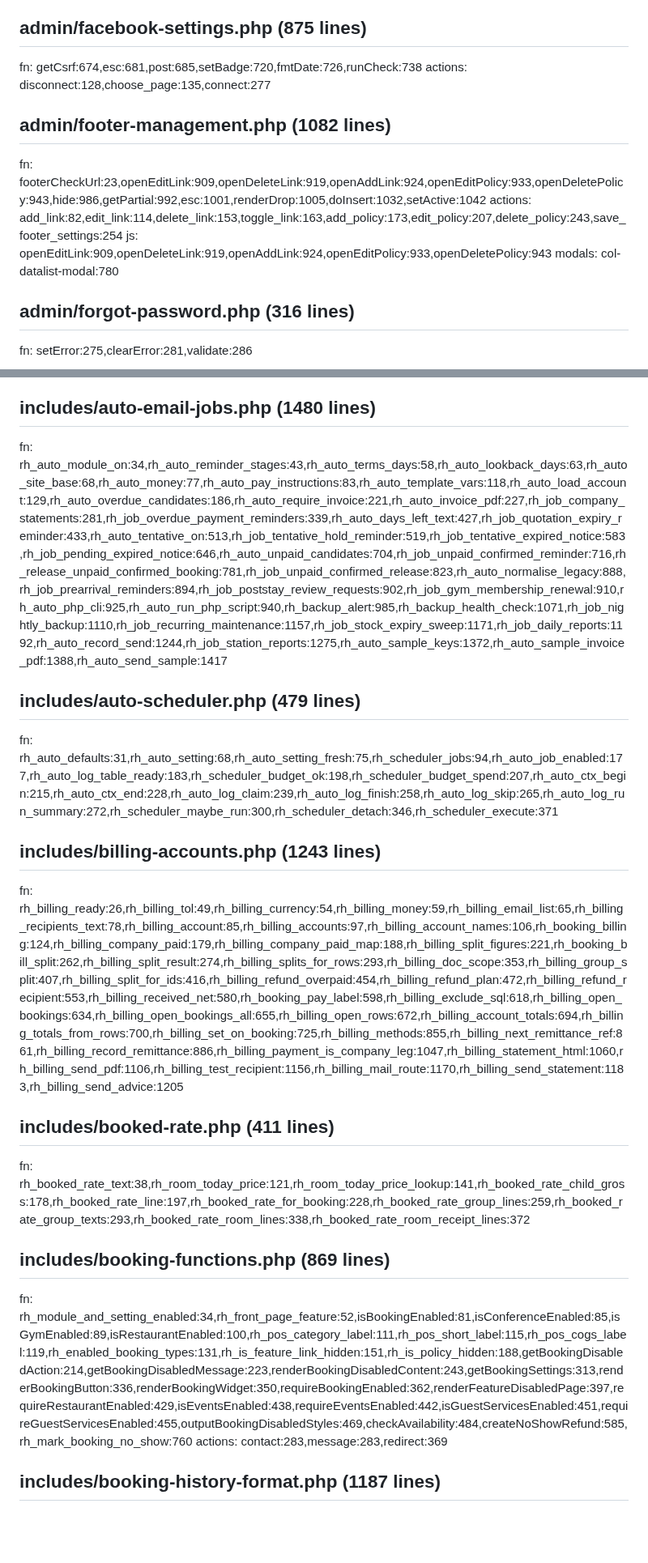
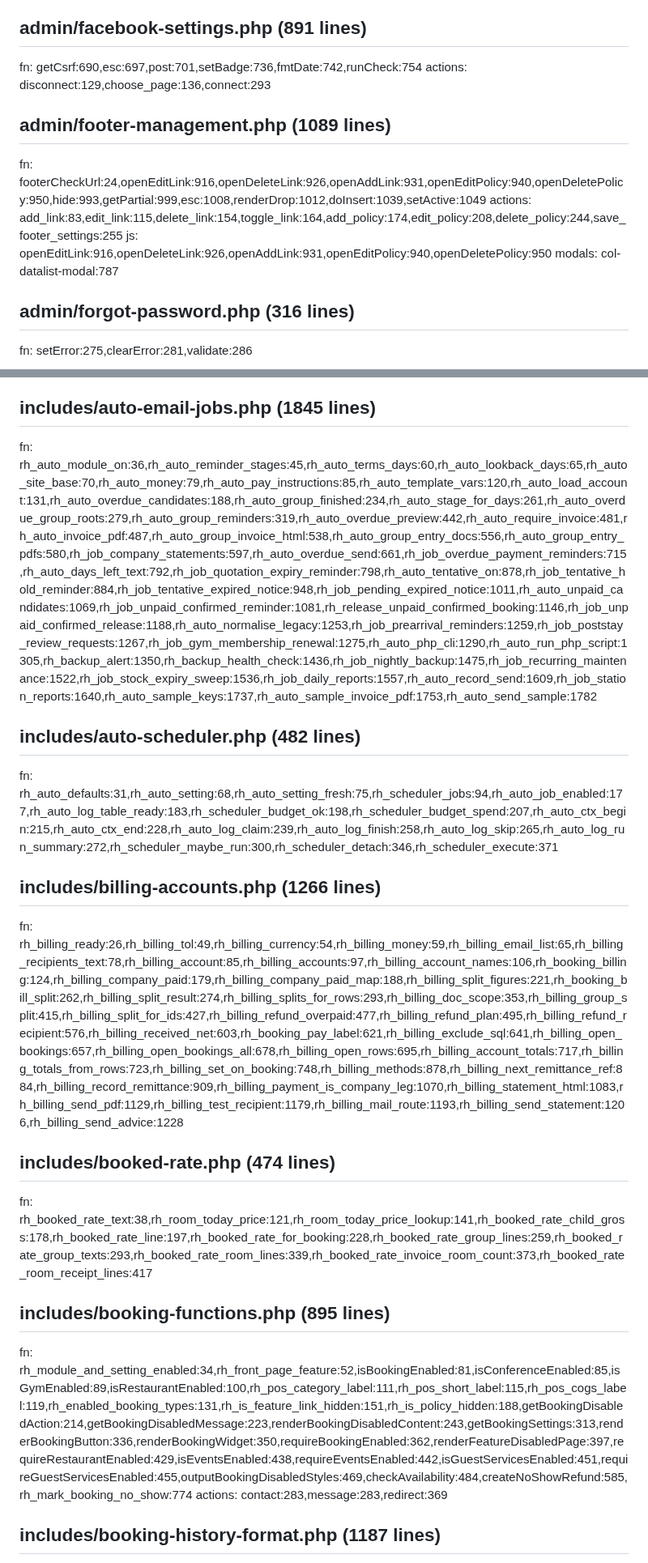
Before and after one commit to papauri/Rosalyns-hotel-2026-Updated, a Markdown page: .claude/CODE_INDEX.md, 2 parts joined by grey strips. Shown at 81% size. Rendered like a GitHub page; blank space fills up the shorter version.

```diff
--- a/.claude/CODE_INDEX.md
+++ b/.claude/CODE_INDEX.md
@@ -141,15 +142,15 @@ actions: update:155,add:207,delete:390,toggle_active:418,toggle_featured:422,tog
 js: openEventModal:1011,closeEventModal:1020,openEventQuoteModal:1033,closeEventQuoteModal:1058,openAddModal:1066,removeEventVideo:1084,openEditModal:1098,refreshEventsGrid:1213,deleteEvent:1226,toggleActive:1267,toggleFeatured:1297,toggleUpcoming:1327,previewModalImage:1357,previewModalVideo:1371,formatBytes:1379,openFbEventShareModal:1401,closeFbEventShareModal:1432
 modals: eventModalFeedback:944,fbEventShareModal:1499
 
-## admin/facebook-settings.php (875 lines)
-fn: getCsrf:674,esc:681,post:685,setBadge:720,fmtDate:726,runCheck:738
-actions: disconnect:128,choose_page:135,connect:277
+## admin/facebook-settings.php (891 lines)
+fn: getCsrf:690,esc:697,post:701,setBadge:736,fmtDate:742,runCheck:754
+actions: disconnect:129,choose_page:136,connect:293
 
-## admin/footer-management.php (1082 lines)
-fn: footerCheckUrl:23,openEditLink:909,openDeleteLink:919,openAddLink:924,openEditPolicy:933,openDeletePolicy:943,hide:986,getPartial:992,esc:1001,renderDrop:1005,doInsert:1032,setActive:1042
-actions: add_link:82,edit_link:114,delete_link:153,toggle_link:163,add_policy:173,edit_policy:207,delete_policy:243,save_footer_settings:254
-js: openEditLink:909,openDeleteLink:919,openAddLink:924,openEditPolicy:933,openDeletePolicy:943
-modals: col-datalist-modal:780
+## admin/footer-management.php (1089 lines)
+fn: footerCheckUrl:24,openEditLink:916,openDeleteLink:926,openAddLink:931,openEditPolicy:940,openDeletePolicy:950,hide:993,getPartial:999,esc:1008,renderDrop:1012,doInsert:1039,setActive:1049
+actions: add_link:83,edit_link:115,delete_link:154,toggle_link:164,add_policy:174,edit_policy:208,delete_policy:244,save_footer_settings:255
+js: openEditLink:916,openDeleteLink:926,openAddLink:931,openEditPolicy:940,openDeletePolicy:950
+modals: col-datalist-modal:787
 
 ## admin/forgot-password.php (316 lines)
 fn: setError:275,clearError:281,validate:286
@@ -737,20 +744,20 @@ perms: pos_till:1851,menu:1851
 ## includes/ai/ai-vault.php (746 lines)
 fn: rh_ai_vault_field_kinds:19,rh_ai_vault_drop_fields:31,rh_ai_vault_free_text_fields:42,rh_ai_vault_memo:52,rh_ai_vault_hash:58,rh_ai_vault_load:64,rh_ai_vault_forget:92,rh_ai_vault_token:103,rh_ai_vault_next_num:140,rh_ai_vault_max_nums:155,rh_ai_vault_floor:171,rh_ai_vault_rehydrate:195,rh_ai_vault_unresolved_in:211,rh_ai_vault_unresolved_msg:228,rh_ai_vault_resolve_args:237,rh_ai_vault_luhn:250,rh_ai_vault_stopwords:269,rh_ai_vault_people:292,rh_ai_vault_people_reset:355,rh_ai_scrub_outbound:367,rh_ai_vault_possessive:466,rh_ai_vault_title_skip:475,rh_ai_vault_titled:491,rh_ai_vault_protect:531,rh_ai_vault_words:559,rh_ai_vault_display:565,rh_ai_vault_canon:576,rh_ai_vault_show_map:590,rh_ai_vault_orphans_map:613,rh_ai_vault_orphans_out:625,rh_ai_vault_show:635,rh_ai_vault_unresolved_buffer:656,rh_ai_vault_show_flush:663,rh_ai_signout_purge:694,rh_ai_vault_final_pass:717
 
-## includes/auto-email-jobs.php (1480 lines)
-fn: rh_auto_module_on:34,rh_auto_reminder_stages:43,rh_auto_terms_days:58,rh_auto_lookback_days:63,rh_auto_site_base:68,rh_auto_money:77,rh_auto_pay_instructions:83,rh_auto_template_vars:118,rh_auto_load_account:129,rh_auto_overdue_candidates:186,rh_auto_require_invoice:221,rh_auto_invoice_pdf:227,rh_job_company_statements:281,rh_job_overdue_payment_reminders:339,rh_auto_days_left_text:427,rh_job_quotation_expiry_reminder:433,rh_auto_tentative_on:513,rh_job_tentative_hold_reminder:519,rh_job_tentative_expired_notice:583,rh_job_pending_expired_notice:646,rh_auto_unpaid_candidates:704,rh_job_unpaid_confirmed_reminder:716,rh_release_unpaid_confirmed_booking:781,rh_job_unpaid_confirmed_release:823,rh_auto_normalise_legacy:888,rh_job_prearrival_reminders:894,rh_job_poststay_review_requests:902,rh_job_gym_membership_renewal:910,rh_auto_php_cli:925,rh_auto_run_php_script:940,rh_backup_alert:985,rh_backup_health_check:1071,rh_job_nightly_backup:1110,rh_job_recurring_maintenance:1157,rh_job_stock_expiry_sweep:1171,rh_job_daily_reports:1192,rh_auto_record_send:1244,rh_job_station_reports:1275,rh_auto_sample_keys:1372,rh_auto_sample_invoice_pdf:1388,rh_auto_send_sample:1417
+## includes/auto-email-jobs.php (1845 lines)
+fn: rh_auto_module_on:36,rh_auto_reminder_stages:45,rh_auto_terms_days:60,rh_auto_lookback_days:65,rh_auto_site_base:70,rh_auto_money:79,rh_auto_pay_instructions:85,rh_auto_template_vars:120,rh_auto_load_account:131,rh_auto_overdue_candidates:188,rh_auto_group_finished:234,rh_auto_stage_for_days:261,rh_auto_overdue_group_roots:279,rh_auto_group_reminders:319,rh_auto_overdue_preview:442,rh_auto_require_invoice:481,rh_auto_invoice_pdf:487,rh_auto_group_invoice_html:538,rh_auto_group_entry_docs:556,rh_auto_group_entry_pdfs:580,rh_job_company_statements:597,rh_auto_overdue_send:661,rh_job_overdue_payment_reminders:715,rh_auto_days_left_text:792,rh_job_quotation_expiry_reminder:798,rh_auto_tentative_on:878,rh_job_tentative_hold_reminder:884,rh_job_tentative_expired_notice:948,rh_job_pending_expired_notice:1011,rh_auto_unpaid_candidates:1069,rh_job_unpaid_confirmed_reminder:1081,rh_release_unpaid_confirmed_booking:1146,rh_job_unpaid_confirmed_release:1188,rh_auto_normalise_legacy:1253,rh_job_prearrival_reminders:1259,rh_job_poststay_review_requests:1267,rh_job_gym_membership_renewal:1275,rh_auto_php_cli:1290,rh_auto_run_php_script:1305,rh_backup_alert:1350,rh_backup_health_check:1436,rh_job_nightly_backup:1475,rh_job_recurring_maintenance:1522,rh_job_stock_expiry_sweep:1536,rh_job_daily_reports:1557,rh_auto_record_send:1609,rh_job_station_reports:1640,rh_auto_sample_keys:1737,rh_auto_sample_invoice_pdf:1753,rh_auto_send_sample:1782
 
-## includes/auto-scheduler.php (479 lines)
+## includes/auto-scheduler.php (482 lines)
 fn: rh_auto_defaults:31,rh_auto_setting:68,rh_auto_setting_fresh:75,rh_scheduler_jobs:94,rh_auto_job_enabled:177,rh_auto_log_table_ready:183,rh_scheduler_budget_ok:198,rh_scheduler_budget_spend:207,rh_auto_ctx_begin:215,rh_auto_ctx_end:228,rh_auto_log_claim:239,rh_auto_log_finish:258,rh_auto_log_skip:265,rh_auto_log_run_summary:272,rh_scheduler_maybe_run:300,rh_scheduler_detach:346,rh_scheduler_execute:371
 
-## includes/billing-accounts.php (1243 lines)
-fn: rh_billing_ready:26,rh_billing_tol:49,rh_billing_currency:54,rh_billing_money:59,rh_billing_email_list:65,rh_billing_recipients_text:78,rh_billing_account:85,rh_billing_accounts:97,rh_billing_account_names:106,rh_booking_billing:124,rh_billing_company_paid:179,rh_billing_company_paid_map:188,rh_billing_split_figures:221,rh_booking_bill_split:262,rh_billing_split_result:274,rh_billing_splits_for_rows:293,rh_billing_doc_scope:353,rh_billing_group_split:407,rh_billing_split_for_ids:416,rh_billing_refund_overpaid:454,rh_billing_refund_plan:472,rh_billing_refund_recipient:553,rh_billing_received_net:580,rh_booking_pay_label:598,rh_billing_exclude_sql:618,rh_billing_open_bookings:634,rh_billing_open_bookings_all:655,rh_billing_open_rows:672,rh_billing_account_totals:694,rh_billing_totals_from_rows:700,rh_billing_set_on_booking:725,rh_billing_methods:855,rh_billing_next_remittance_ref:861,rh_billing_record_remittance:886,rh_billing_payment_is_company_leg:1047,rh_billing_statement_html:1060,rh_billing_send_pdf:1106,rh_billing_test_recipient:1156,rh_billing_mail_route:1170,rh_billing_send_statement:1183,rh_billing_send_advice:1205
+## includes/billing-accounts.php (1266 lines)
+fn: rh_billing_ready:26,rh_billing_tol:49,rh_billing_currency:54,rh_billing_money:59,rh_billing_email_list:65,rh_billing_recipients_text:78,rh_billing_account:85,rh_billing_accounts:97,rh_billing_account_names:106,rh_booking_billing:124,rh_billing_company_paid:179,rh_billing_company_paid_map:188,rh_billing_split_figures:221,rh_booking_bill_split:262,rh_billing_split_result:274,rh_billing_splits_for_rows:293,rh_billing_doc_scope:353,rh_billing_group_split:415,rh_billing_split_for_ids:427,rh_billing_refund_overpaid:477,rh_billing_refund_plan:495,rh_billing_refund_recipient:576,rh_billing_received_net:603,rh_booking_pay_label:621,rh_billing_exclude_sql:641,rh_billing_open_bookings:657,rh_billing_open_bookings_all:678,rh_billing_open_rows:695,rh_billing_account_totals:717,rh_billing_totals_from_rows:723,rh_billing_set_on_booking:748,rh_billing_methods:878,rh_billing_next_remittance_ref:884,rh_billing_record_remittance:909,rh_billing_payment_is_company_leg:1070,rh_billing_statement_html:1083,rh_billing_send_pdf:1129,rh_billing_test_recipient:1179,rh_billing_mail_route:1193,rh_billing_send_statement:1206,rh_billing_send_advice:1228
 
-## includes/booked-rate.php (411 lines)
-fn: rh_booked_rate_text:38,rh_room_today_price:121,rh_room_today_price_lookup:141,rh_booked_rate_child_gross:178,rh_booked_rate_line:197,rh_booked_rate_for_booking:228,rh_booked_rate_group_lines:259,rh_booked_rate_group_texts:293,rh_booked_rate_room_lines:338,rh_booked_rate_room_receipt_lines:372
+## includes/booked-rate.php (474 lines)
+fn: rh_booked_rate_text:38,rh_room_today_price:121,rh_room_today_price_lookup:141,rh_booked_rate_child_gross:178,rh_booked_rate_line:197,rh_booked_rate_for_booking:228,rh_booked_rate_group_lines:259,rh_booked_rate_group_texts:293,rh_booked_rate_room_lines:339,rh_booked_rate_invoice_room_count:373,rh_booked_rate_room_receipt_lines:417
 
-## includes/booking-functions.php (869 lines)
-fn: rh_module_and_setting_enabled:34,rh_front_page_feature:52,isBookingEnabled:81,isConferenceEnabled:85,isGymEnabled:89,isRestaurantEnabled:100,rh_pos_category_label:111,rh_pos_short_label:115,rh_pos_cogs_label:119,rh_enabled_booking_types:131,rh_is_feature_link_hidden:151,rh_is_policy_hidden:188,getBookingDisabledAction:214,getBookingDisabledMessage:223,renderBookingDisabledContent:243,getBookingSettings:313,renderBookingButton:336,renderBookingWidget:350,requireBookingEnabled:362,renderFeatureDisabledPage:397,requireRestaurantEnabled:429,isEventsEnabled:438,requireEventsEnabled:442,isGuestServicesEnabled:451,requireGuestServicesEnabled:455,outputBookingDisabledStyles:469,checkAvailability:484,createNoShowRefund:585,rh_mark_booking_no_show:760
+## includes/booking-functions.php (895 lines)
+fn: rh_module_and_setting_enabled:34,rh_front_page_feature:52,isBookingEnabled:81,isConferenceEnabled:85,isGymEnabled:89,isRestaurantEnabled:100,rh_pos_category_label:111,rh_pos_short_label:115,rh_pos_cogs_label:119,rh_enabled_booking_types:131,rh_is_feature_link_hidden:151,rh_is_policy_hidden:188,getBookingDisabledAction:214,getBookingDisabledMessage:223,renderBookingDisabledContent:243,getBookingSettings:313,renderBookingButton:336,renderBookingWidget:350,requireBookingEnabled:362,renderFeatureDisabledPage:397,requireRestaurantEnabled:429,isEventsEnabled:438,requireEventsEnabled:442,isGuestServicesEnabled:451,requireGuestServicesEnabled:455,outputBookingDisabledStyles:469,checkAvailability:484,createNoShowRefund:585,rh_mark_booking_no_show:774
 actions: contact:283,message:283,redirect:369
 
 ## includes/booking-history-format.php (1187 lines)
```
Also changed, not shown: other parts of .claude/CODE_INDEX.md (+98 -85 lines), .claude/NEXT_BUILD_ORDER.md (+1 -1 lines), .claude/TASKS.md (+1 -0 lines).
